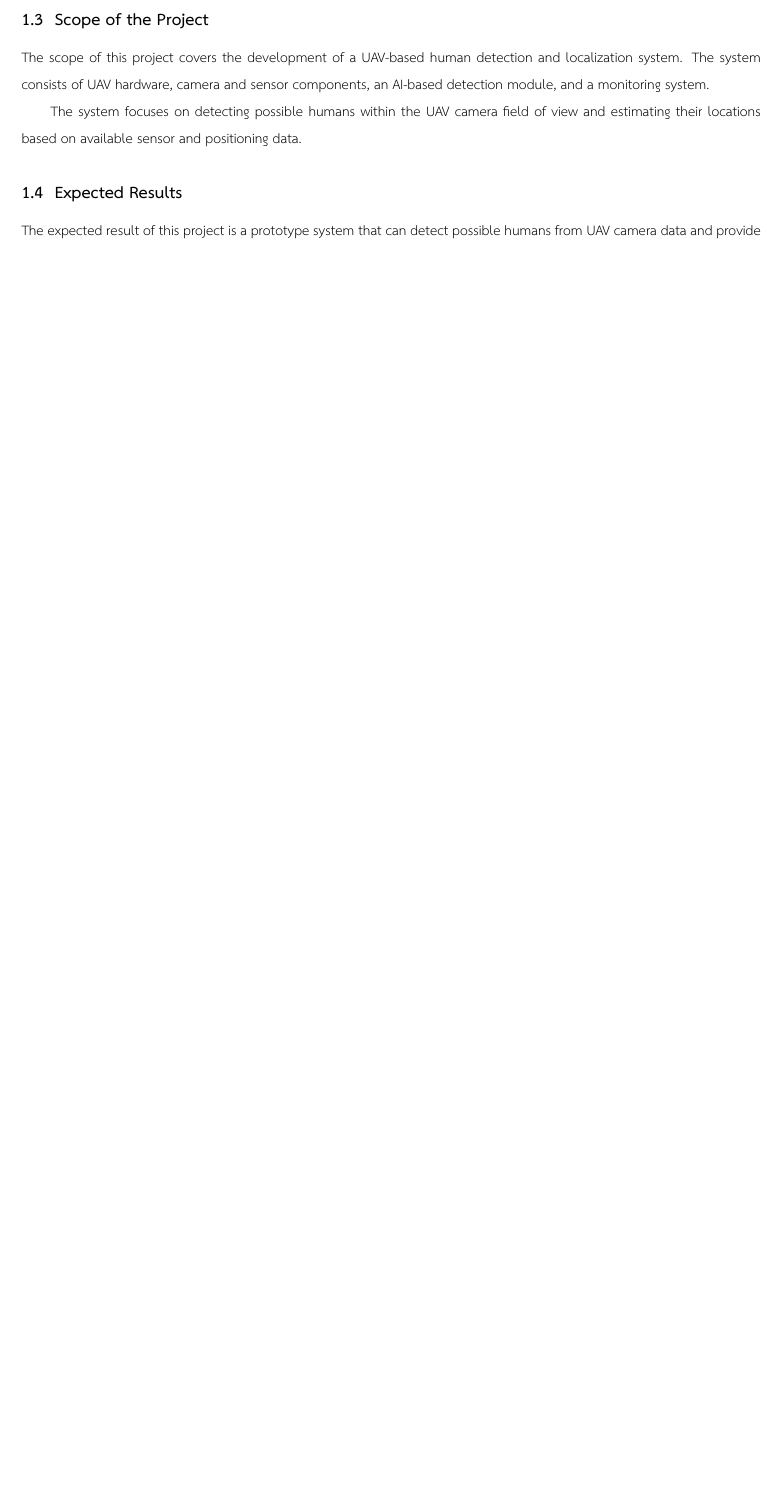
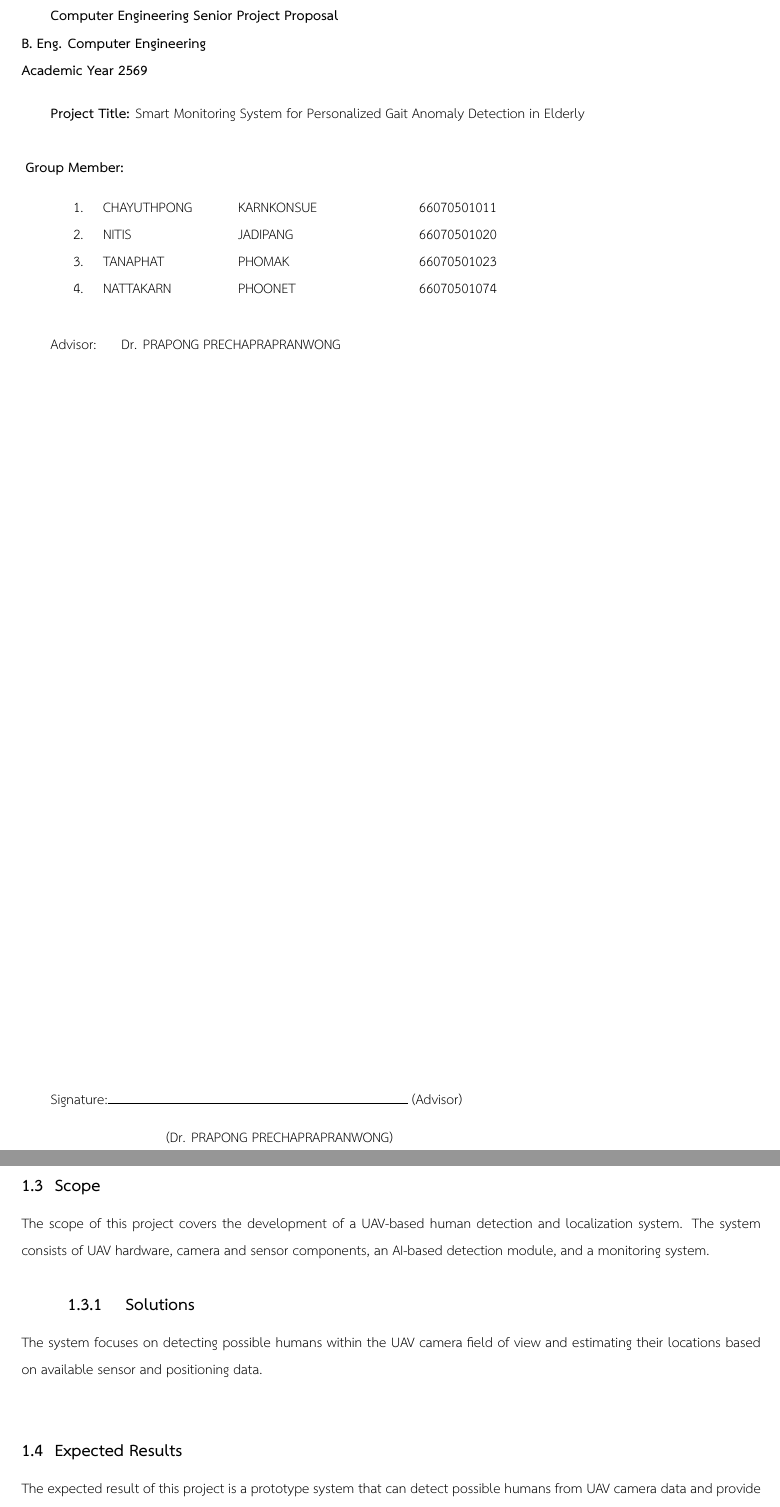
Before and after one commit to zflukz/Project-Aquarius, a LaTeX document (Document/proposal.tex): part of page 2 of 2 before the commit and two parts of pages 1 and 3 of 3 after it, the two joined at a grey line, cut at the place of the change, the shorter picture padded with empty space. Compiled offline with XeLaTeX.

Commit message:
feat : last update latex

```diff
--- a/Document/proposal.tex
+++ b/Document/proposal.tex
@@ -61,6 +61,16 @@
 \usepackage{titlesec}
 
 % Section
+\titleformat{\subsubsection}
+  {\large\bfseries}
+  {\thesubsubsection}
+  {1em}
+  {}
+
+\titlespacing*{\subsubsection}
+  {1cm}     % left indentation
+  {3.25ex}  % space before
+  {1.5ex}   % space after
 \titleformat{\section}
     {\centering\Large\bfseries}
     {Section \thesection}
@@ -79,12 +89,59 @@
 % =================================================
 
 \begin{document}
+\textbf{Computer Engineering Senior Project Proposal} \\
+\textbf{B. Eng. Computer Engineering} \\
+\textbf{Academic Year 2569}
+
+\vspace{0.35cm}
+
+% ------------------------------------------------
+% Project Title
+% ------------------------------------------------
+
+
+\textbf{Project Title:}
+Smart Monitoring System for Personalized Gait Anomaly
+Detection in Elderly \newline  \\
+\vspace{0.35cm}
+% ------------------------------------------------
+% Group Members
+% ------------------------------------------------
+\textbf{Group Member:}   \newline
+\vspace{0.25cm}
+\tab
+    \begin{tabular}{@{}c p{2.5cm} p{3.5cm} l@{}}
+    1. & CHAYUTHPONG    & KARNKONSUE & 66070501011 \\
+    2. & NITIS          & JADIPANG   & 66070501020 \\
+    3. & TANAPHAT       & PHOMAK     & 66070501023 \\
+    4. & NATTAKARN      & PHOONET    & 66070501074
+    \end{tabular}
+
+\vspace{0.55cm}
+
+% ------------------------------------------------
+% Advisor
+% ------------------------------------------------
+
+Advisor: \quad Dr. PRAPONG PRECHAPRAPRANWONG
+% ------------------------------------------------
+% Push signature to bottom of page
+% ------------------------------------------------
+
+\vfill
+
+Signature:\rule{6.5cm}{0.4pt} (Advisor)
+
+\vspace{0.25cm}
+
+\hspace{2.5cm}(Dr. PRAPONG PRECHAPRAPRANWONG)
+
 
 
 % =================================================
 % SECTION 1
 % =================================================
-
+\clearpage
 \section{ }
 \subsection{Project introduction \& problem statement}
 
@@ -156,13 +213,14 @@ detected person.
 % 1.2 Scope
 % =================================================
 
-\subsection{Scope of the Project}
+\subsection{Scope}
 
 The scope of this project covers the development of a
 UAV-based human detection and localization system. The
 system consists of UAV hardware, camera and sensor
 components, an AI-based detection module, and a monitoring
 system.
+\subsubsection{Solutions}
 
 The system focuses on detecting possible humans within
 the UAV camera field of view and estimating their
```
Also changed, not shown: Document/proposal.pdf, Document/proposal.tex (3 more changed lines), 3 other files.
